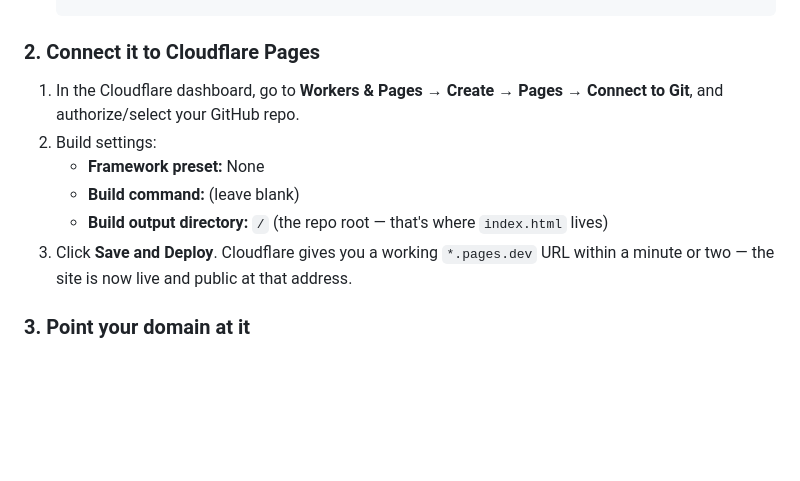
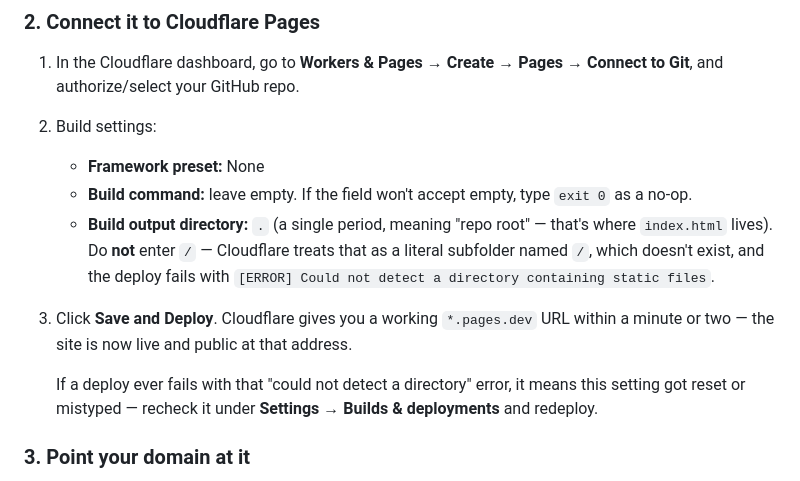
Before and after one commit to fuzzzzzzy/vsteps, a Markdown page: README.md, the part around the change. Rendered like a GitHub page; blank space fills up the shorter version.

Commit message:
Fix Cloudflare Pages build output directory guidance in README
The prior instructions said to set Build output directory to "/", which
Cloudflare Wrangler treats as a literal missing subfolder and fails with
"Could not detect a directory containing static files". Corrected to "."
(repo root) and added a build-command fallback note.

Co-Authored-By: Claude Sonnet 5 <noreply@anthropic.com>
Claude-Session: https://claude.ai/code/session_01UtHF3hpbiTMvdPLocvJGbe

```diff
--- a/README.md
+++ b/README.md
@@ -41,12 +41,20 @@ and redeploys automatically on every push.
    Connect to Git**, and authorize/select your GitHub repo.
 2. Build settings:
    - **Framework preset:** None
-   - **Build command:** (leave blank)
-   - **Build output directory:** `/` (the repo root — that's where
-     `index.html` lives)
+   - **Build command:** leave empty. If the field won't accept empty,
+     type `exit 0` as a no-op.
+   - **Build output directory:** `.` (a single period, meaning "repo
+     root" — that's where `index.html` lives). Do **not** enter `/` —
+     Cloudflare treats that as a literal subfolder named `/`, which
+     doesn't exist, and the deploy fails with `[ERROR] Could not detect
+     a directory containing static files`.
 3. Click **Save and Deploy**. Cloudflare gives you a working
    `*.pages.dev` URL within a minute or two — the site is now live and
    public at that address.
+
+   If a deploy ever fails with that "could not detect a directory"
+   error, it means this setting got reset or mistyped — recheck it
+   under **Settings → Builds & deployments** and redeploy.
 
 ### 3. Point your domain at it
 
```
